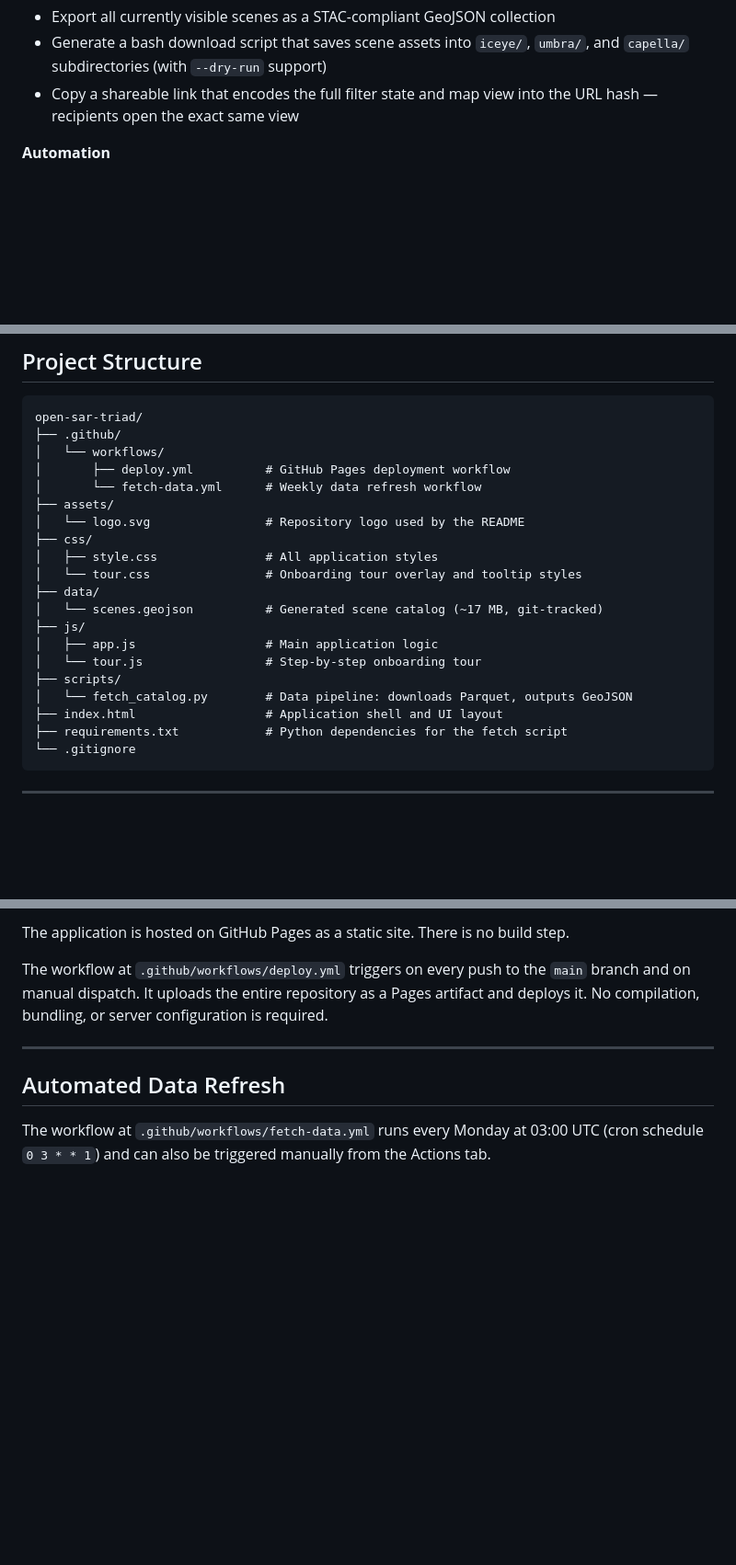
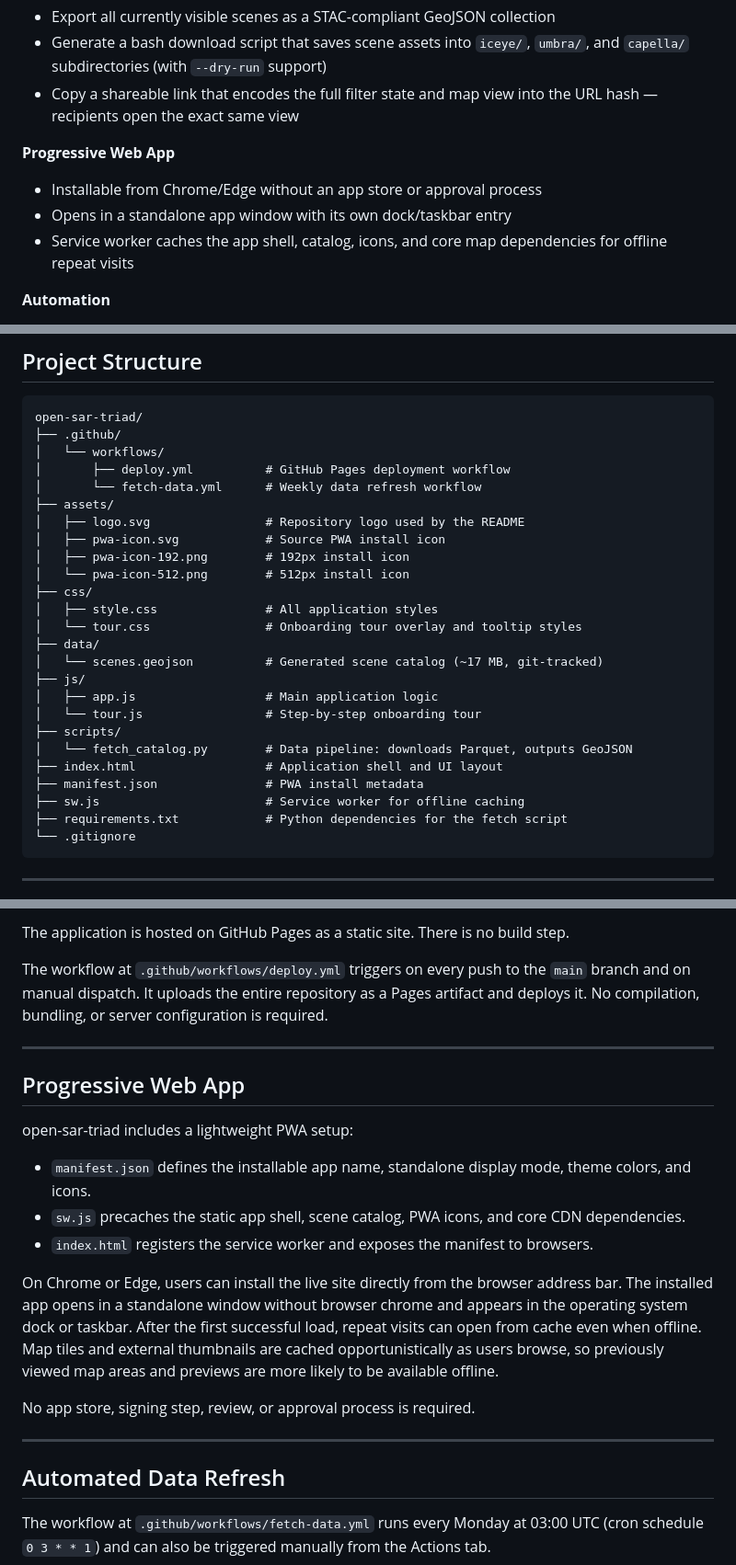
Before and after one commit to pmuguda/open-sar-triad, a Markdown page: README.md, 3 parts joined by grey strips. Shown at 92% size. GitHub-like rendering; blank space fills up the shorter version.

Commit message:
Add installable PWA support

````diff
--- a/README.md
+++ b/README.md
@@ -99,6 +100,11 @@ The three providers represented in this tool each operate public open data progr
 - Export all currently visible scenes as a STAC-compliant GeoJSON collection
 - Generate a bash download script that saves scene assets into `iceye/`, `umbra/`, and `capella/` subdirectories (with `--dry-run` support)
 - Copy a shareable link that encodes the full filter state and map view into the URL hash — recipients open the exact same view
+
+**Progressive Web App**
+- Installable from Chrome/Edge without an app store or approval process
+- Opens in a standalone app window with its own dock/taskbar entry
+- Service worker caches the app shell, catalog, icons, and core map dependencies for offline repeat visits
 
 **Automation**
 - Scene catalog refreshed every Monday at 03:00 UTC via GitHub Actions
@@ -153,7 +159,10 @@ open-sar-triad/
 │       ├── deploy.yml          # GitHub Pages deployment workflow
 │       └── fetch-data.yml      # Weekly data refresh workflow
 ├── assets/
-│   └── logo.svg                # Repository logo used by the README
+│   ├── logo.svg                # Repository logo used by the README
+│   ├── pwa-icon.svg            # Source PWA install icon
+│   ├── pwa-icon-192.png        # 192px install icon
+│   └── pwa-icon-512.png        # 512px install icon
 ├── css/
 │   ├── style.css               # All application styles
 │   └── tour.css                # Onboarding tour overlay and tooltip styles
@@ -165,6 +174,8 @@ open-sar-triad/
 ├── scripts/
 │   └── fetch_catalog.py        # Data pipeline: downloads Parquet, outputs GeoJSON
 ├── index.html                  # Application shell and UI layout
+├── manifest.json               # PWA install metadata
+├── sw.js                       # Service worker for offline caching
 ├── requirements.txt            # Python dependencies for the fetch script
 └── .gitignore
 ```
@@ -334,6 +345,20 @@ The workflow at `.github/workflows/deploy.yml` triggers on every push to the `ma
 
 ---
 
+## Progressive Web App
+
+open-sar-triad includes a lightweight PWA setup:
+
+- `manifest.json` defines the installable app name, standalone display mode, theme colors, and icons.
+- `sw.js` precaches the static app shell, scene catalog, PWA icons, and core CDN dependencies.
+- `index.html` registers the service worker and exposes the manifest to browsers.
+
+On Chrome or Edge, users can install the live site directly from the browser address bar. The installed app opens in a standalone window without browser chrome and appears in the operating system dock or taskbar. After the first successful load, repeat visits can open from cache even when offline. Map tiles and external thumbnails are cached opportunistically as users browse, so previously viewed map areas and previews are more likely to be available offline.
+
+No app store, signing step, review, or approval process is required.
+
+---
+
 ## Automated Data Refresh
 
 The workflow at `.github/workflows/fetch-data.yml` runs every Monday at 03:00 UTC (cron schedule `0 3 * * 1`) and can also be triggered manually from the Actions tab.
````
Also changed, not shown: other parts of README.md (+1 -0 lines), assets/pwa-icon-192.png (added), assets/pwa-icon-512.png (added), 4 other files.
